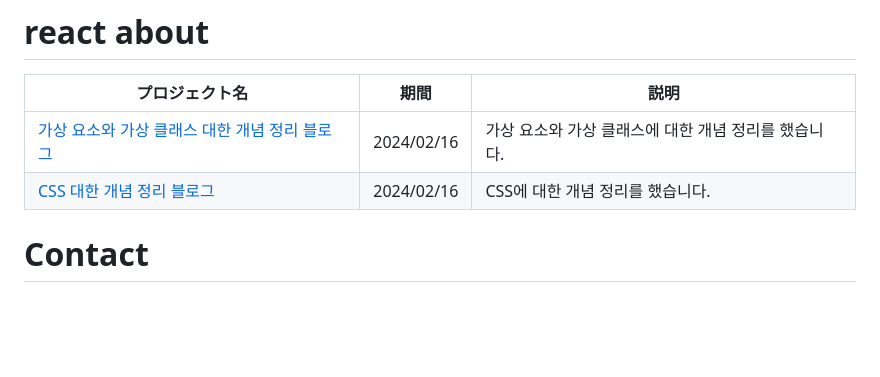
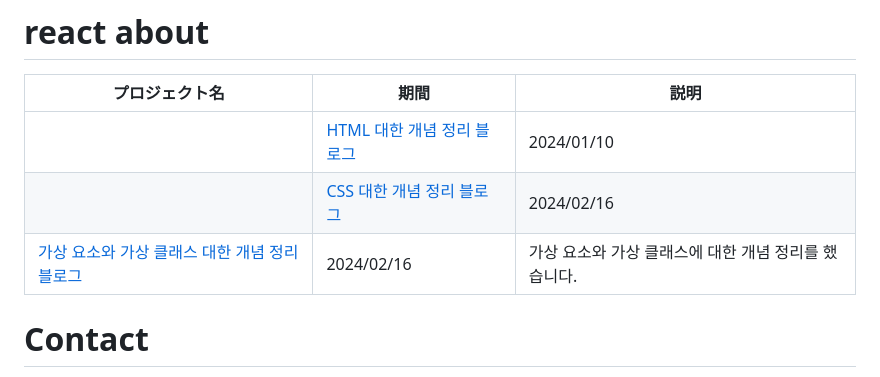
Before and after one commit to do04200611/HTML-CSS, a Markdown page: README.md, the part around the change. GitHub-like rendering; blank space fills up the shorter version.

```diff
--- a/README.md
+++ b/README.md
@@ -29,8 +29,9 @@ c++을 쓰면서 배웠던 것을 올려놓은 걸 모아놓은 레파지토리
 # react about
   | プロジェクト名           | 期間          | 説明                 |
   |------------------------|---------------|--------------------|
+    |[HTML 대한 개념 정리 블로그](  https://kim-kang-hyun.tistory.com/4)|2024/01/10|HTML에 대한 개념 정리를 했습니다.|
+    |[CSS 대한 개념 정리 블로그](https://kim-kang-hyun.tistory.com/10)|2024/02/16|CSS에 대한 개념 정리를 했습니다.|
   |[가상 요소와 가상 클래스 대한 개념 정리 블로그](https://kim-kang-hyun.tistory.com/9)|2024/02/16|가상 요소와 가상 클래스에 대한 개념 정리를 했습니다.|
-  |[CSS 대한 개념 정리 블로그](https://kim-kang-hyun.tistory.com/10)|2024/02/16|CSS에 대한 개념 정리를 했습니다.|
 
 # Contact
 
```
